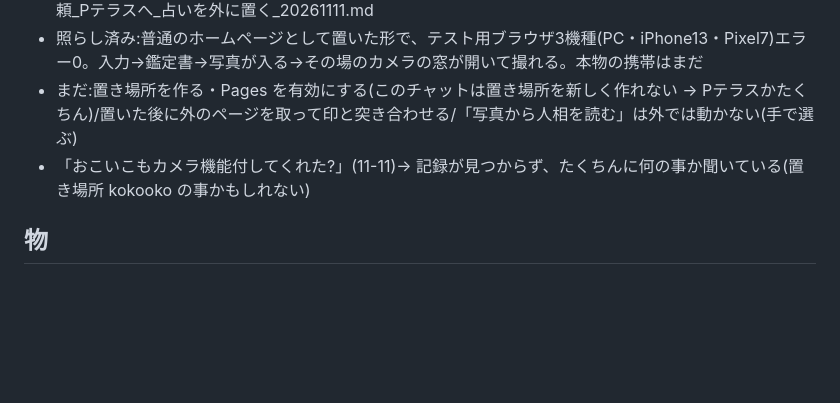
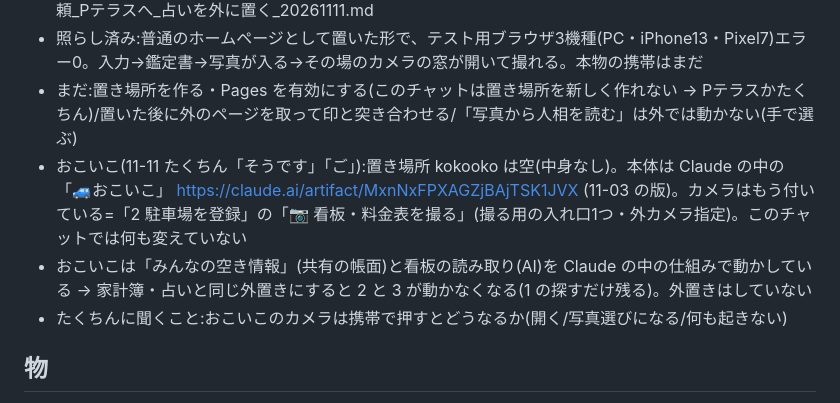
Before and after one commit to turu26263-create/-, a Markdown page: HANDOFF.md, the part around the change. GitHub-like rendering; blank space fills up the shorter version.

Commit message:
HANDOFF: おこいこのカメラを確かめた(付いている・外置きは向かない)
Co-Authored-By: Claude Fable 5.2 <noreply@anthropic.com>
Claude-Session: https://claude.ai/code/session_014B7FRoXC8scE4T4SqrHVpK

```diff
--- a/HANDOFF.md
+++ b/HANDOFF.md
@@ -49,7 +49,9 @@
 - Drive 引き継ぎ置き場に置いた:占い_外置き_中身_20261111.zip(1,097,792バイト・印 67a6d1c9…)/00_依頼_Pテラスへ_占いを外に置く_20261111.md
 - 照らし済み:普通のホームページとして置いた形で、テスト用ブラウザ3機種(PC・iPhone13・Pixel7)エラー0。入力→鑑定書→写真が入る→その場のカメラの窓が開いて撮れる。本物の携帯はまだ
 - まだ:置き場所を作る・Pages を有効にする(このチャットは置き場所を新しく作れない → Pテラスかたくちん)/置いた後に外のページを取って印と突き合わせる/「写真から人相を読む」は外では動かない(手で選ぶ)
-- 「おこいこもカメラ機能付してくれた?」(11-11)→ 記録が見つからず、たくちんに何の事か聞いている(置き場所 kokooko の事かもしれない)
+- おこいこ(11-11 たくちん「そうです」「ご」):置き場所 kokooko は空(中身なし)。本体は Claude の中の「🚙おこいこ」 https://claude.ai/artifact/MxnNxFPXAGZjBAjTSK1JVX (11-03 の版)。カメラはもう付いている=「2 駐車場を登録」の「📷 看板・料金表を撮る」(撮る用の入れ口1つ・外カメラ指定)。このチャットでは何も変えていない
+- おこいこは「みんなの空き情報」(共有の帳面)と看板の読み取り(AI)を Claude の中の仕組みで動かしている → 家計簿・占いと同じ外置きにすると 2 と 3 が動かなくなる(1 の探すだけ残る)。外置きはしていない
+- たくちんに聞くこと:おこいこのカメラは携帯で押すとどうなるか(開く/写真選びになる/何も起きない)
 
 ## 物
 - エンジン engine/nyu/(nyu.py・tai_parts.py・bugbug.py・ea_utsushi.py=EA の写し・test_all.py)。研鑽の書き物 engine/nyu/kenkyu/。結果 engine/kekka_tai/nyu/
```
